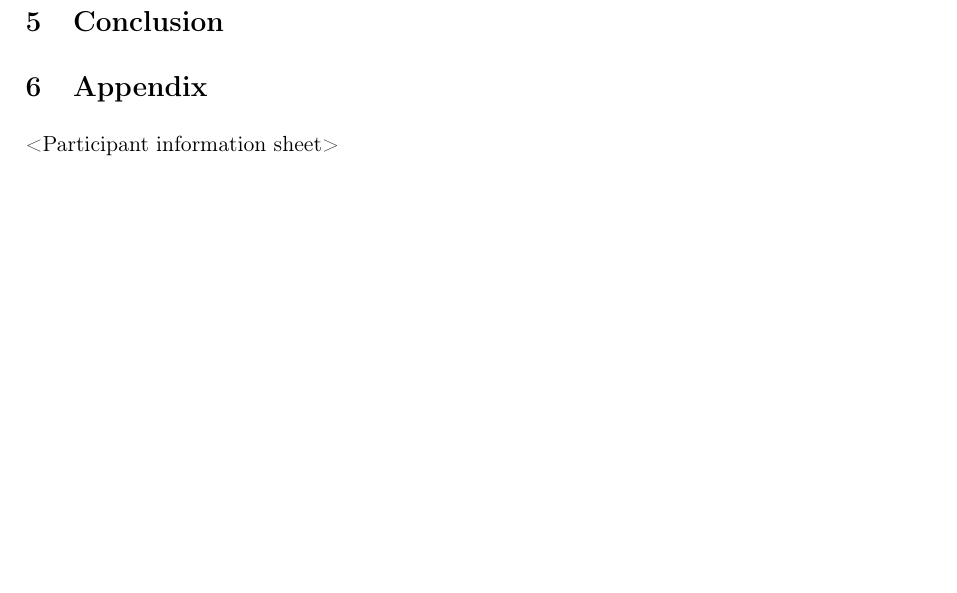
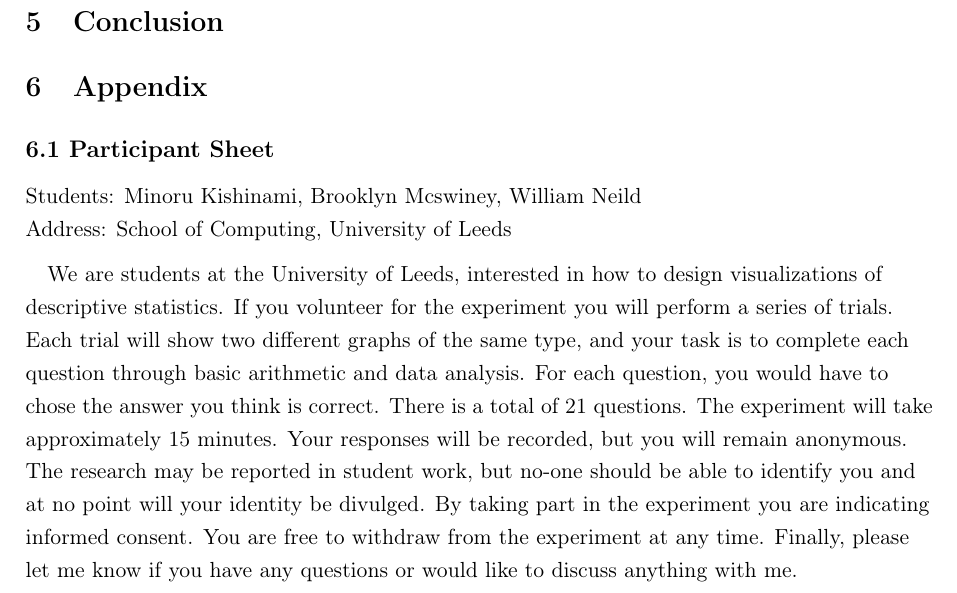
Before and after one commit to b-mcswiney/comp3736-coursework2, a LaTeX document (Report/Report.tex, which reads Report/Sections/appendix.tex): part of page 3 of 4, cut so that both start at the same text, the shorter picture padded with empty space. Compiled offline with pdfLaTeX.

Commit message:
feat: added participant sheet section

```diff
--- a/Report/Sections/appendix.tex
+++ b/Report/Sections/appendix.tex
@@ -1,2 +1,13 @@
 \section{Appendix}
-<Participant information sheet>
+\subsection*{6.1 Participant Sheet}
+\flushleft
+Students: Minoru Kishinami, Brooklyn Mcswiney, William Neild
+
+Address: School of Computing, University of Leeds
+\medskip
+
+\quad We are students at the University of Leeds, interested in how to design visualizations of descriptive statistics. If you volunteer for the experiment you will perform a series of trials. Each trial will show two different graphs of the same type, and your task is to complete each question through basic arithmetic and data analysis. For each question, you would have to chose the answer you think is correct. There is a total of 21 questions.
+The experiment will take approximately 15 minutes. Your responses will be recorded, but you will remain anonymous. The research may be reported in student work, but no-one should be able to identify you and at no point will your identity be divulged.
+By taking part in the experiment you are indicating informed consent. You are free to withdraw from the experiment at any time.
+Finally, please let me know if you have any questions or would like to discuss anything with me.
+\flushleft
```
